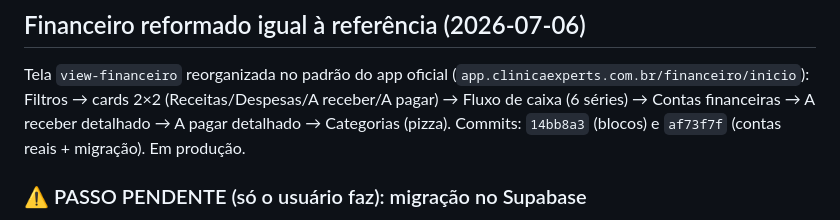
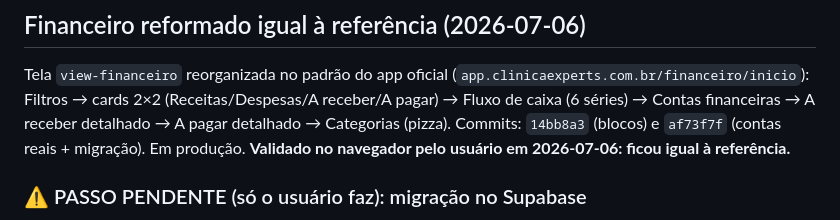
Before and after one commit to fabianogomesdesouza285-droid/clinica-experts-site, a Markdown page: HANDOFF.md, the part around the change. Drawn GitHub-style.

Commit message:
HANDOFF: Financeiro validado pelo usuario (igual a referencia)
Co-Authored-By: Claude Opus 4.8 (1M context) <noreply@anthropic.com>

```diff
--- a/HANDOFF.md
+++ b/HANDOFF.md
@@ -55,6 +55,7 @@ Tela `view-financeiro` reorganizada no padrão do app oficial
 (Receitas/Despesas/A receber/A pagar) → Fluxo de caixa (6 séries) → Contas
 financeiras → A receber detalhado → A pagar detalhado → Categorias (pizza).
 Commits: `14bb8a3` (blocos) e `af73f7f` (contas reais + migração). Em produção.
+**Validado no navegador pelo usuário em 2026-07-06: ficou igual à referência.**
 
 ### ⚠️ PASSO PENDENTE (só o usuário faz): migração no Supabase
 Rodar `supabase-migration-financeiro.sql` no **SQL Editor** do Supabase (é
```
